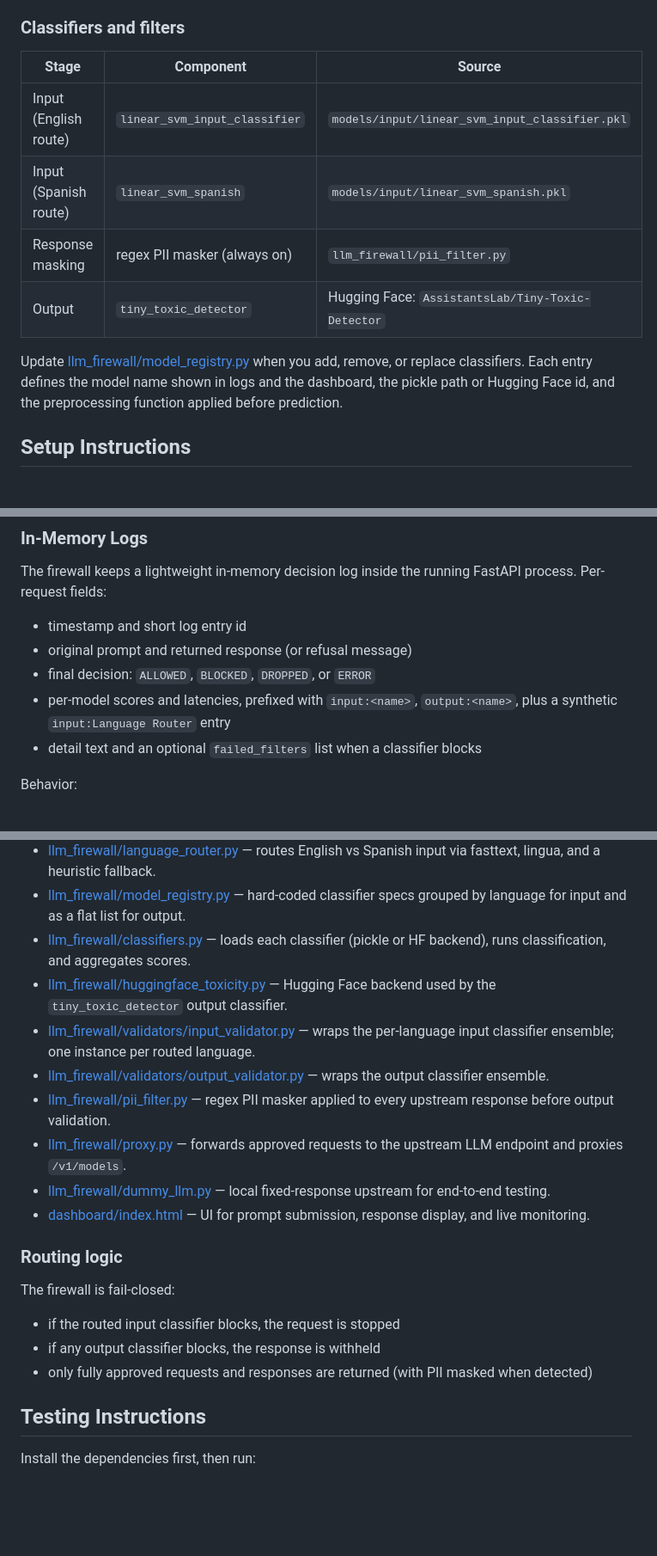
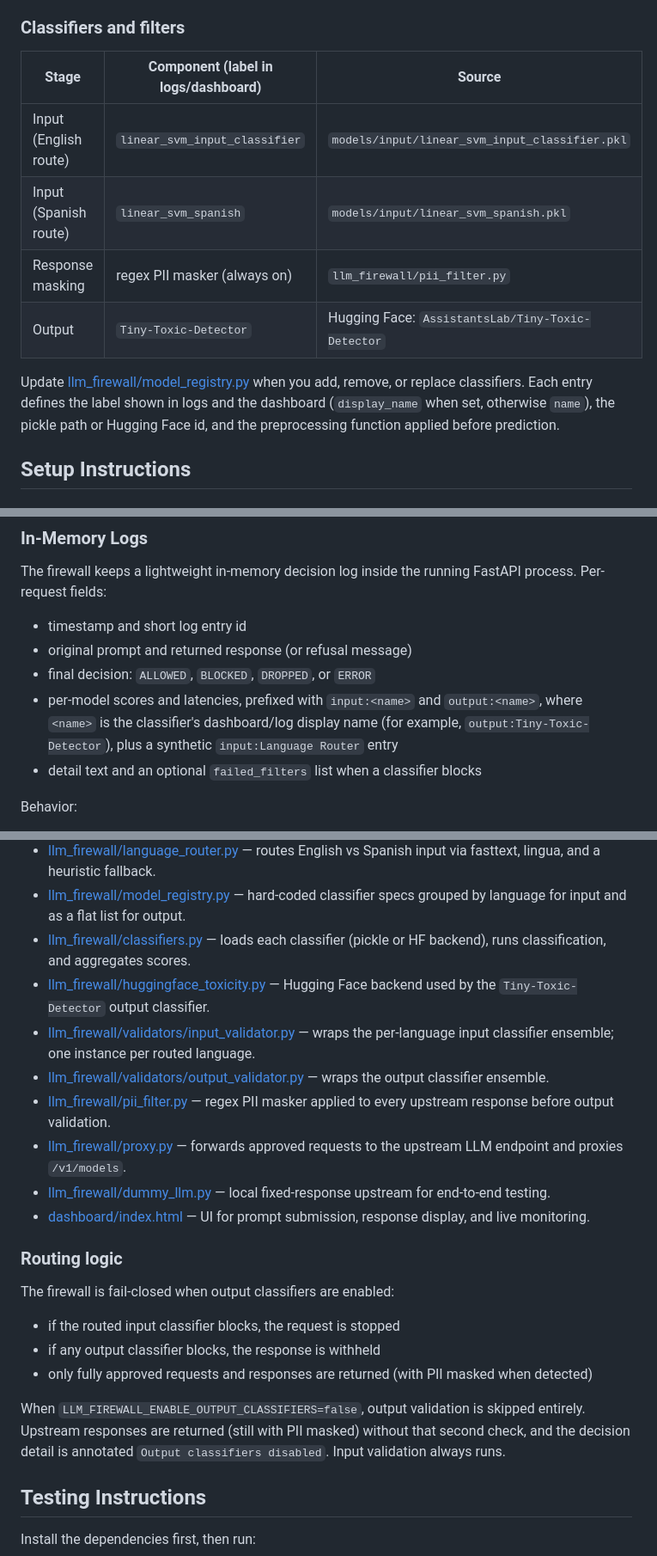
Before and after one commit to karimelmasry42/llm-firewall, a Markdown page: README.md, 3 parts joined by grey strips. Shown at 86% size. Rendered like a GitHub page; blank space fills up the shorter version.

```diff
--- a/README.md
+++ b/README.md
@@ -32,14 +32,14 @@ A batch testing endpoint at `/v1/chat/completions/batch` accepts up to 1000 prom
 
 ### Classifiers and filters
 
-| Stage | Component | Source |
+| Stage | Component (label in logs/dashboard) | Source |
 |---|---|---|
 | Input (English route) | `linear_svm_input_classifier` | `models/input/linear_svm_input_classifier.pkl` |
 | Input (Spanish route) | `linear_svm_spanish` | `models/input/linear_svm_spanish.pkl` |
 | Response masking | regex PII masker (always on) | `llm_firewall/pii_filter.py` |
-| Output | `tiny_toxic_detector` | Hugging Face: `AssistantsLab/Tiny-Toxic-Detector` |
+| Output | `Tiny-Toxic-Detector` | Hugging Face: `AssistantsLab/Tiny-Toxic-Detector` |
 
-Update [llm_firewall/model_registry.py](llm_firewall/model_registry.py) when you add, remove, or replace classifiers. Each entry defines the model name shown in logs and the dashboard, the pickle path or Hugging Face id, and the preprocessing function applied before prediction.
+Update [llm_firewall/model_registry.py](llm_firewall/model_registry.py) when you add, remove, or replace classifiers. Each entry defines the label shown in logs and the dashboard (`display_name` when set, otherwise `name`), the pickle path or Hugging Face id, and the preprocessing function applied before prediction.
 
 ## Setup Instructions
 
@@ -108,7 +108,7 @@ The firewall keeps a lightweight in-memory decision log inside the running FastA
 - timestamp and short log entry id
 - original prompt and returned response (or refusal message)
 - final decision: `ALLOWED`, `BLOCKED`, `DROPPED`, or `ERROR`
-- per-model scores and latencies, prefixed with `input:<name>`, `output:<name>`, plus a synthetic `input:Language Router` entry
+- per-model scores and latencies, prefixed with `input:<name>` and `output:<name>`, where `<name>` is the classifier's dashboard/log display name (for example, `output:Tiny-Toxic-Detector`), plus a synthetic `input:Language Router` entry
 - detail text and an optional `failed_filters` list when a classifier blocks
 
 Behavior:
@@ -240,7 +240,7 @@ The default `DUMMY_LLM_RESPONSE_TEXT` is chosen to pass the current output class
 - [llm_firewall/language_router.py](llm_firewall/language_router.py) — routes English vs Spanish input via fasttext, lingua, and a heuristic fallback.
 - [llm_firewall/model_registry.py](llm_firewall/model_registry.py) — hard-coded classifier specs grouped by language for input and as a flat list for output.
 - [llm_firewall/classifiers.py](llm_firewall/classifiers.py) — loads each classifier (pickle or HF backend), runs classification, and aggregates scores.
-- [llm_firewall/huggingface_toxicity.py](llm_firewall/huggingface_toxicity.py) — Hugging Face backend used by the `tiny_toxic_detector` output classifier.
+- [llm_firewall/huggingface_toxicity.py](llm_firewall/huggingface_toxicity.py) — Hugging Face backend used by the `Tiny-Toxic-Detector` output classifier.
 - [llm_firewall/validators/input_validator.py](llm_firewall/validators/input_validator.py) — wraps the per-language input classifier ensemble; one instance per routed language.
 - [llm_firewall/validators/output_validator.py](llm_firewall/validators/output_validator.py) — wraps the output classifier ensemble.
 - [llm_firewall/pii_filter.py](llm_firewall/pii_filter.py) — regex PII masker applied to every upstream response before output validation.
@@ -250,11 +250,13 @@ The default `DUMMY_LLM_RESPONSE_TEXT` is chosen to pass the current output class
 
 ### Routing logic
 
-The firewall is fail-closed:
+The firewall is fail-closed when output classifiers are enabled:
 
 - if the routed input classifier blocks, the request is stopped
 - if any output classifier blocks, the response is withheld
 - only fully approved requests and responses are returned (with PII masked when detected)
+
+When `LLM_FIREWALL_ENABLE_OUTPUT_CLASSIFIERS=false`, output validation is skipped entirely. Upstream responses are returned (still with PII masked) without that second check, and the decision detail is annotated `Output classifiers disabled`. Input validation always runs.
 
 ## Testing Instructions
 
```
Also changed, not shown: other parts of README.md (+10 -10 lines).
